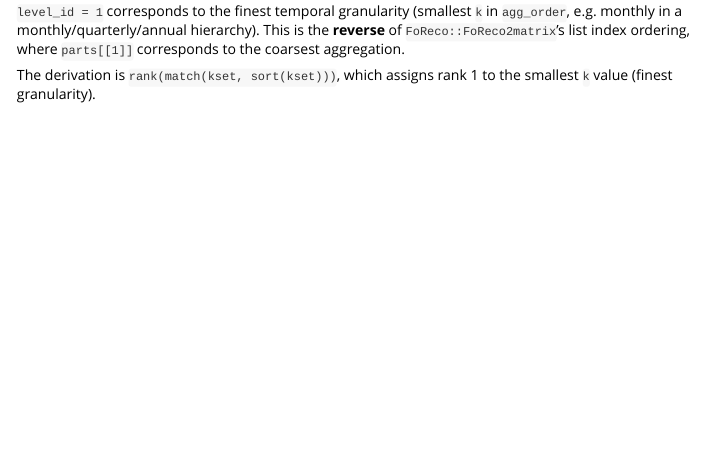
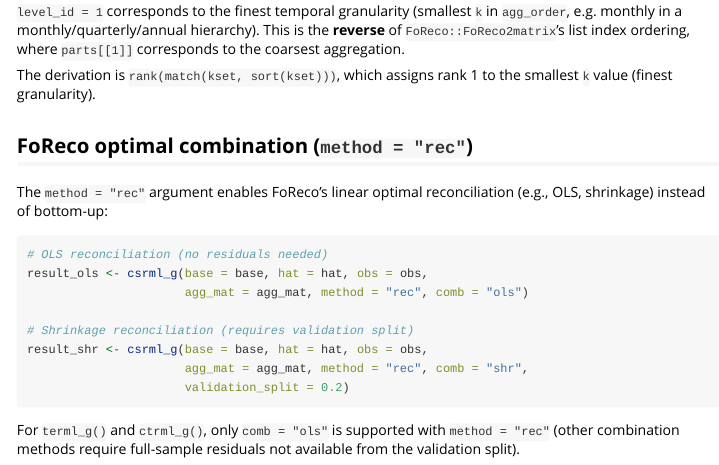
Before and after one commit to davdittrich/FoRecoML, an R Markdown document (vignettes/articles/feature-engineering.Rmd): the page in a window 1100 px wide, from 1460 px down. Rendered offline with R 4.5, knitr and Pandoc, with nearby package versions.

Commit message:
docs(P1): NEWS + vignette method=rec section (P1.T5)
Add NEWS.md entry under 2.0.0 New features describing method="rec" for
all three *rml_g wrappers (OLS/shr/sam support, validation_split, res
override). Extend feature-engineering.Rmd with a dedicated section and
eval=FALSE code examples for OLS and shrinkage reconciliation paths.

````diff
--- a/vignettes/articles/feature-engineering.Rmd
+++ b/vignettes/articles/feature-engineering.Rmd
@@ -87,3 +87,23 @@ corresponds to the coarsest aggregation.
 
 The derivation is `rank(match(kset, sort(kset)))`, which assigns rank 1 to the
 smallest `k` value (finest granularity).
+
+## FoReco optimal combination (`method = "rec"`)
+
+The `method = "rec"` argument enables FoReco's linear optimal reconciliation
+(e.g., OLS, shrinkage) instead of bottom-up:
+
+```{r method_rec, eval = FALSE}
+# OLS reconciliation (no residuals needed)
+result_ols <- csrml_g(base = base, hat = hat, obs = obs,
+                      agg_mat = agg_mat, method = "rec", comb = "ols")
+
+# Shrinkage reconciliation (requires validation split)
+result_shr <- csrml_g(base = base, hat = hat, obs = obs,
+                      agg_mat = agg_mat, method = "rec", comb = "shr",
+                      validation_split = 0.2)
+```
+
+For `terml_g()` and `ctrml_g()`, only `comb = "ols"` is supported with
+`method = "rec"` (other combination methods require full-sample residuals not
+available from the validation split).
````
Also changed, not shown: NEWS.md (+7 -0 lines), 1 other file.
